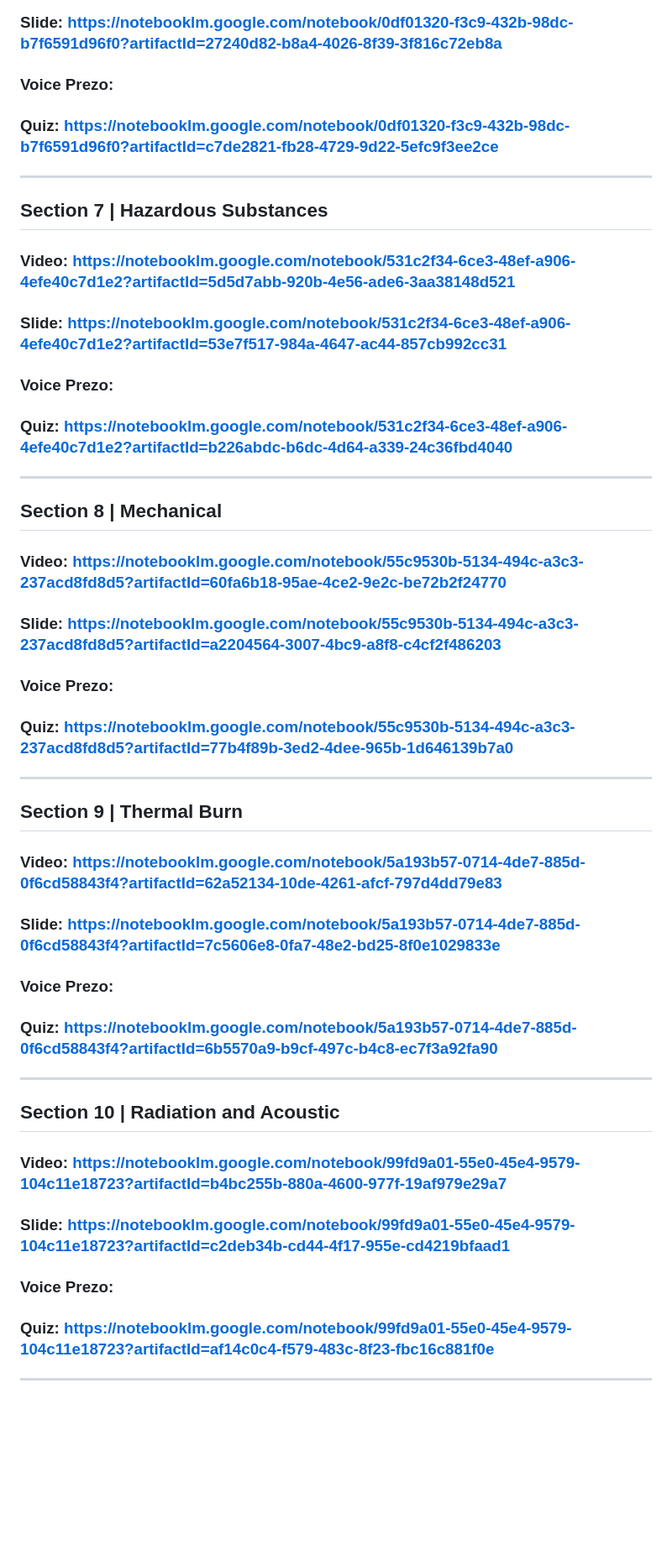
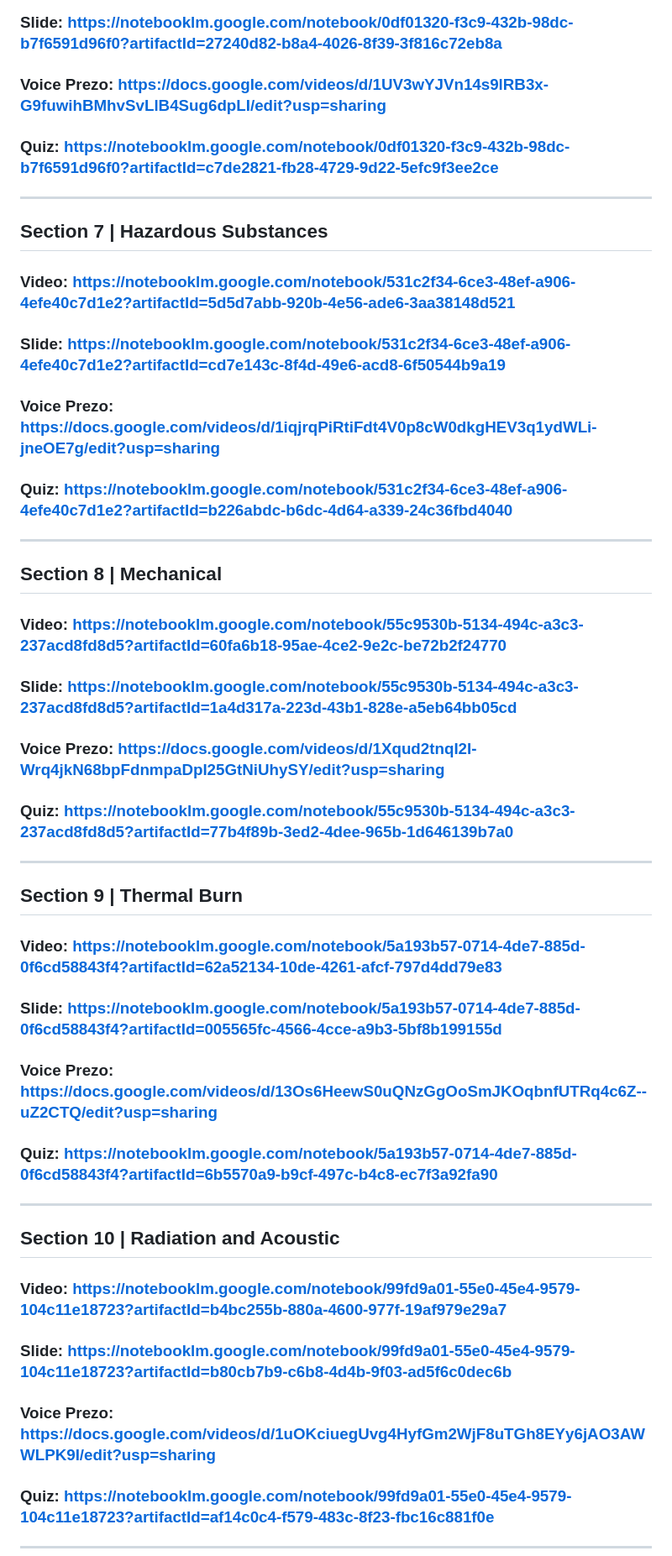
Before and after one commit to btaira/safety101, a Markdown page: readme.md, the part around one of its changes. Shown at 84% size. GitHub-like rendering; blank space fills up the shorter version.

```diff
--- a/readme.md
+++ b/readme.md
@@ -90,31 +90,31 @@
 ## Section 6.5 | Wiring
 ### Video: https://notebooklm.google.com/notebook/0df01320-f3c9-432b-98dc-b7f6591d96f0?artifactId=433499ff-f165-4403-b02d-a4e48c428cfd
 ### Slide: https://notebooklm.google.com/notebook/0df01320-f3c9-432b-98dc-b7f6591d96f0?artifactId=27240d82-b8a4-4026-8f39-3f816c72eb8a
-### Voice Prezo:
+### Voice Prezo: https://docs.google.com/videos/d/1UV3wYJVn14s9lRB3x-G9fuwihBMhvSvLlB4Sug6dpLI/edit?usp=sharing
 ### Quiz: https://notebooklm.google.com/notebook/0df01320-f3c9-432b-98dc-b7f6591d96f0?artifactId=c7de2821-fb28-4729-9d22-5efc9f3ee2ce
 ***
 ## Section 7 | Hazardous Substances
 ### Video: https://notebooklm.google.com/notebook/531c2f34-6ce3-48ef-a906-4efe40c7d1e2?artifactId=5d5d7abb-920b-4e56-ade6-3aa38148d521
-### Slide: https://notebooklm.google.com/notebook/531c2f34-6ce3-48ef-a906-4efe40c7d1e2?artifactId=53e7f517-984a-4647-ac44-857cb992cc31
-### Voice Prezo:
+### Slide: https://notebooklm.google.com/notebook/531c2f34-6ce3-48ef-a906-4efe40c7d1e2?artifactId=cd7e143c-8f4d-49e6-acd8-6f50544b9a19
+### Voice Prezo: https://docs.google.com/videos/d/1iqjrqPiRtiFdt4V0p8cW0dkgHEV3q1ydWLi-jneOE7g/edit?usp=sharing
 ### Quiz: https://notebooklm.google.com/notebook/531c2f34-6ce3-48ef-a906-4efe40c7d1e2?artifactId=b226abdc-b6dc-4d64-a339-24c36fbd4040
 ***
 ## Section 8 | Mechanical
 ### Video: https://notebooklm.google.com/notebook/55c9530b-5134-494c-a3c3-237acd8fd8d5?artifactId=60fa6b18-95ae-4ce2-9e2c-be72b2f24770
-### Slide: https://notebooklm.google.com/notebook/55c9530b-5134-494c-a3c3-237acd8fd8d5?artifactId=a2204564-3007-4bc9-a8f8-c4cf2f486203
-### Voice Prezo:
+### Slide: https://notebooklm.google.com/notebook/55c9530b-5134-494c-a3c3-237acd8fd8d5?artifactId=1a4d317a-223d-43b1-828e-a5eb64bb05cd
+### Voice Prezo: https://docs.google.com/videos/d/1Xqud2tnqI2I-Wrq4jkN68bpFdnmpaDpI25GtNiUhySY/edit?usp=sharing
 ### Quiz: https://notebooklm.google.com/notebook/55c9530b-5134-494c-a3c3-237acd8fd8d5?artifactId=77b4f89b-3ed2-4dee-965b-1d646139b7a0
 ***
 ## Section 9 | Thermal Burn
 ### Video: https://notebooklm.google.com/notebook/5a193b57-0714-4de7-885d-0f6cd58843f4?artifactId=62a52134-10de-4261-afcf-797d4dd79e83
-### Slide: https://notebooklm.google.com/notebook/5a193b57-0714-4de7-885d-0f6cd58843f4?artifactId=7c5606e8-0fa7-48e2-bd25-8f0e1029833e
-### Voice Prezo:
+### Slide: https://notebooklm.google.com/notebook/5a193b57-0714-4de7-885d-0f6cd58843f4?artifactId=005565fc-4566-4cce-a9b3-5bf8b199155d
+### Voice Prezo: https://docs.google.com/videos/d/13Os6HeewS0uQNzGgOoSmJKOqbnfUTRq4c6Z--uZ2CTQ/edit?usp=sharing
 ### Quiz: https://notebooklm.google.com/notebook/5a193b57-0714-4de7-885d-0f6cd58843f4?artifactId=6b5570a9-b9cf-497c-b4c8-ec7f3a92fa90
 ***
 ## Section 10 | Radiation and Acoustic
 ### Video: https://notebooklm.google.com/notebook/99fd9a01-55e0-45e4-9579-104c11e18723?artifactId=b4bc255b-880a-4600-977f-19af979e29a7
-### Slide: https://notebooklm.google.com/notebook/99fd9a01-55e0-45e4-9579-104c11e18723?artifactId=c2deb34b-cd44-4f17-955e-cd4219bfaad1
-### Voice Prezo:
+### Slide: https://notebooklm.google.com/notebook/99fd9a01-55e0-45e4-9579-104c11e18723?artifactId=b80cb7b9-c6b8-4d4b-9f03-ad5f6c0dec6b
+### Voice Prezo: https://docs.google.com/videos/d/1uOKciuegUvg4HyfGm2WjF8uTGh8EYy6jAO3AWWLPK9I/edit?usp=sharing
 ### Quiz: https://notebooklm.google.com/notebook/99fd9a01-55e0-45e4-9579-104c11e18723?artifactId=af14c0c4-f579-483c-8f23-fbc16c881f0e
 ***
 ## Annex B | Test Conditions
```
Also changed, not shown: other parts of readme.md (+18 -18 lines).
